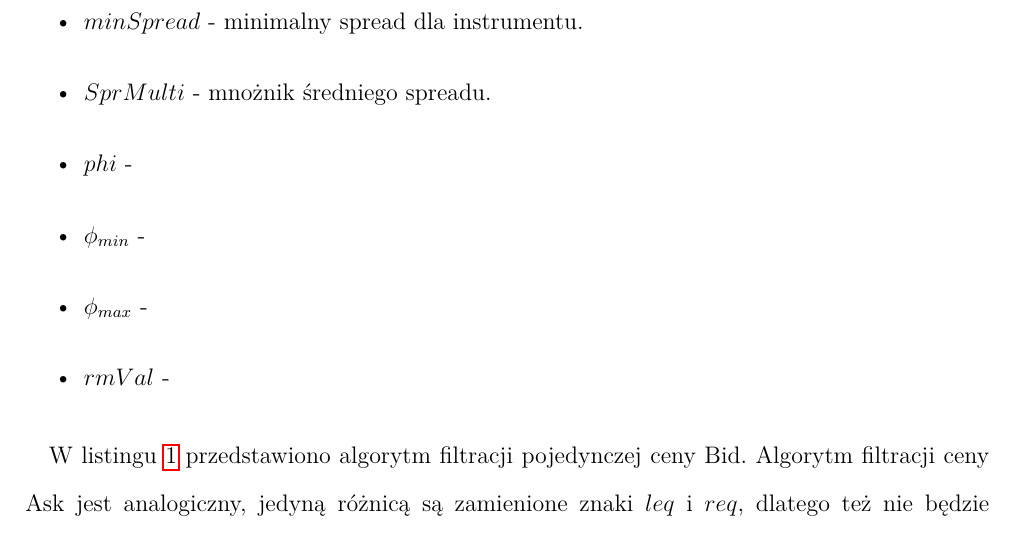
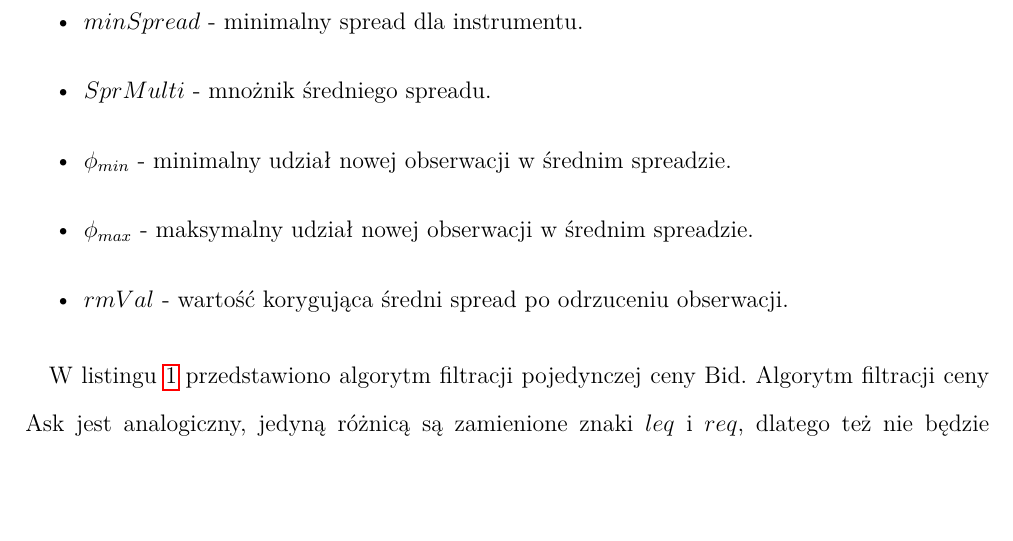
Before and after one commit to zzawadz/Magisterium, a LaTeX book (tekst_magisterium.tex): part of page 34 of 52, cut so that both start at the same text, the shorter picture padded with empty space. Compiled offline with pdfLaTeX.

Commit message:
Poprawka

```diff
--- a/tekst_magisterium.tex
+++ b/tekst_magisterium.tex
@@ -460,10 +460,9 @@ Jednocześnie filtr posiada pewne stałe parametry które muszą zostać ustawio
 \begin{itemize}
 \item $minSpread$ - minimalny spread dla instrumentu.
 \item $SprMulti$ - mnożnik średniego spreadu.
-\item $phi$ -
-\item $\phi_{min}$ -
-\item $\phi_{max}$ -
-\item $rmVal$ -
+\item $\phi_{min}$ - minimalny udział nowej obserwacji w średnim spreadzie.
+\item $\phi_{max}$ - maksymalny udział nowej obserwacji w średnim spreadzie.
+\item $rmVal$ - wartość korygująca średni spread po odrzuceniu obserwacji.
 \end{itemize}
 
 W listingu \ref{FiltrBID} przedstawiono algorytm filtracji pojedynczej ceny Bid. Algorytm filtracji ceny Ask jest analogiczny, jedyną różnicą są zamienione znaki $leq$ i $req$, dlatego też nie będzie omawiany.
```
